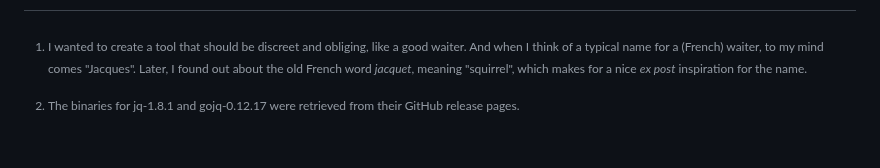
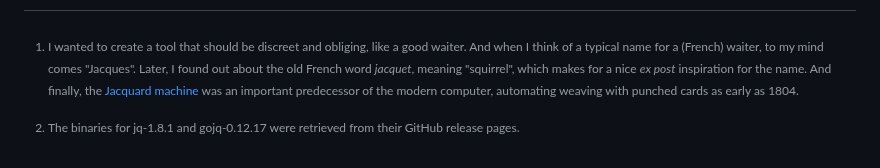
Before and after one commit to 01mf02/jaq, a Markdown page: README.md, the part around the change. GitHub-like rendering.

Commit message:
Jacquard.

```diff
--- a/README.md
+++ b/README.md
@@ -39,6 +39,10 @@ This should allow users proficient in jq to easily use jaq.
   And when I think of a typical name for a (French) waiter, to my mind comes "Jacques".
   Later, I found out about the old French word *jacquet*, meaning "squirrel",
   which makes for a nice *ex post* inspiration for the name.
+  And finally, the
+  [Jacquard machine](https://en.wikipedia.org/wiki/Jacquard_machine)
+  was an important predecessor of the modern computer,
+  automating weaving with punched cards as early as 1804.
 
 
 
```
